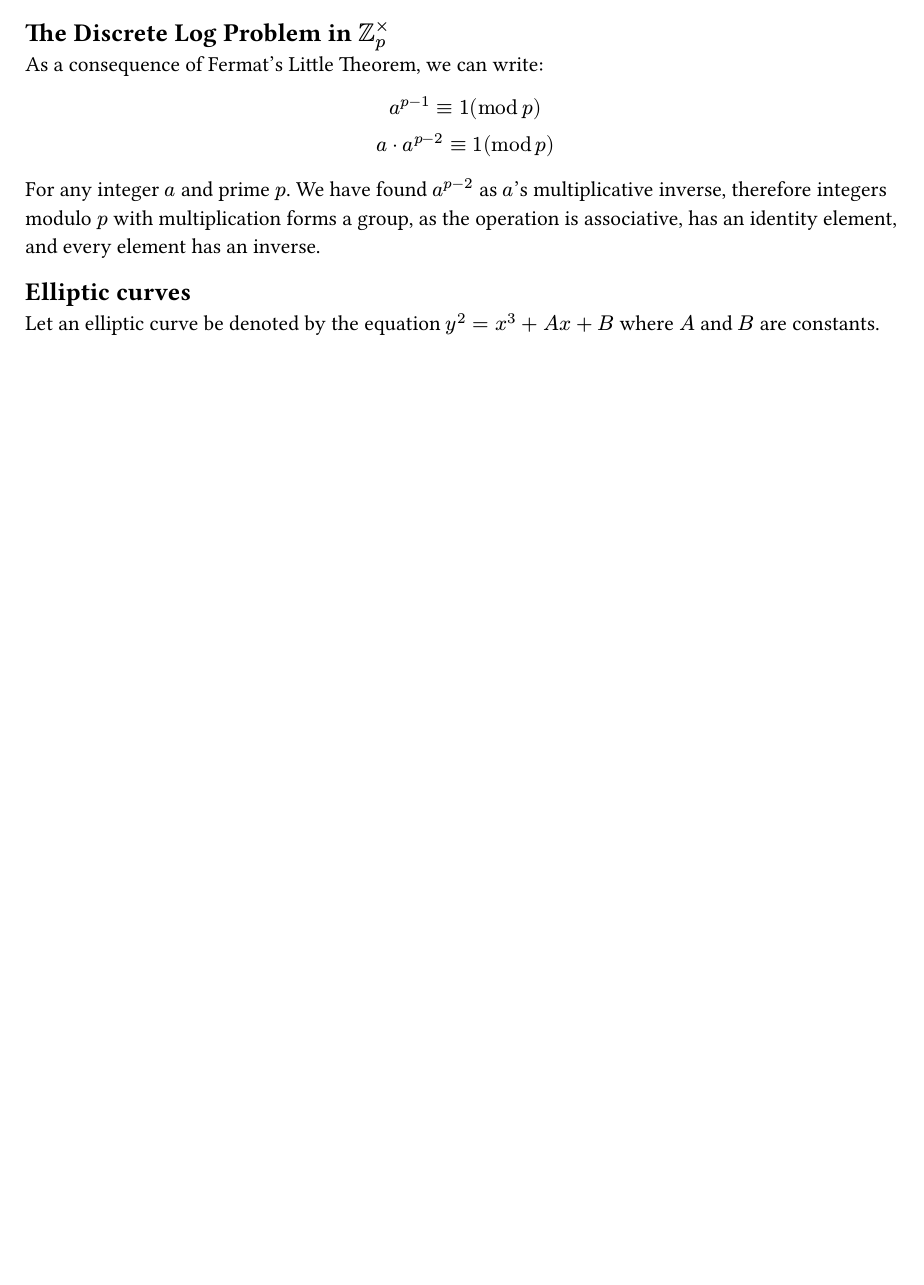
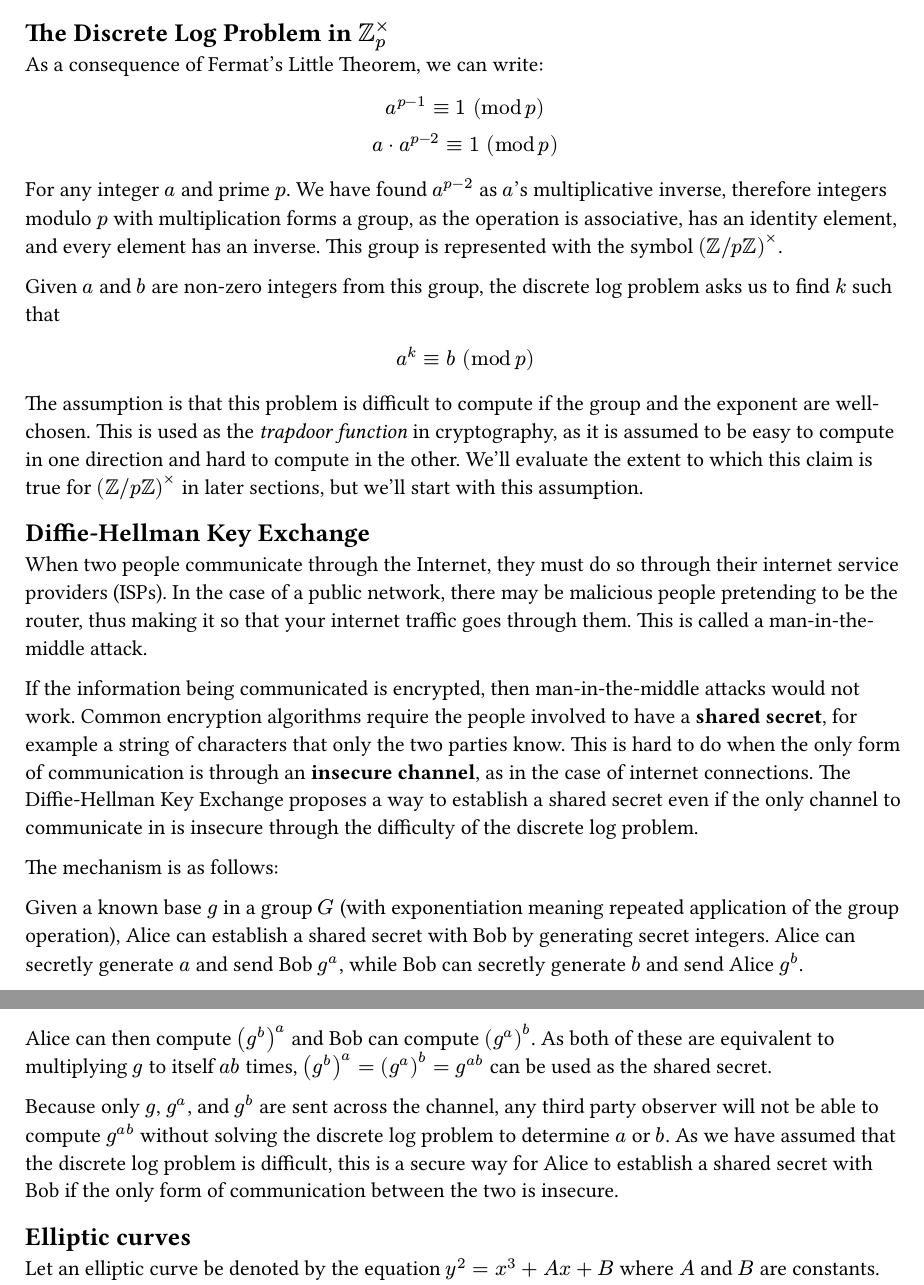
Before and after one commit to KmaEE/ee, a Typst document (ee.typ): part of page 1 of 2 before the commit and two parts of pages 1 and 2 of 3 after it, the two joined at a grey line, cut so that both start at the same text, the shorter picture padded with empty space. The pictures show the PDF file ee.pdf that the author committed with the source.

Commit message:
EE day update

```diff
--- a/ee.typ
+++ b/ee.typ
@@ -11,11 +11,35 @@ TLS has many different cryptographic techniques to establishing a secure connect
 As a consequence of Fermat's Little Theorem, we can write:
 // todo spacing
 $
-a^(p-1) equiv 1 (mod p)\
-a dot a^(p-2) equiv 1 (mod p)
+a^(p-1) equiv 1 " " (mod p)\
+a dot a^(p-2) equiv 1 " " (mod p)
 $
 
-For any integer $a$ and prime $p$. We have found $a^(p-2)$ as $a$'s multiplicative inverse, therefore integers modulo $p$ with multiplication forms a group, as the operation is associative, has an identity element, and every element has an inverse.
+For any integer $a$ and prime $p$. We have found $a^(p-2)$ as $a$'s multiplicative inverse, therefore integers modulo $p$ with multiplication forms a group, as the operation is associative, has an identity element, and every element has an inverse. This group is represented with the symbol $(ZZ \/ p ZZ)^times$.
+
+Given $a$ and $b$ are non-zero integers from this group, the discrete log problem asks us to find $k$ such that
+
+$
+a^k equiv b " " (mod p)
+$
+
+The assumption is that this problem is difficult to compute if the group and the exponent are well-chosen. This is used as the _trapdoor function_ in cryptography, as it is assumed to be easy to compute in one direction and hard to compute in the other. We'll evaluate the extent to which this claim is true for $(ZZ \/ p ZZ)^times$ in later sections, but we'll start with this assumption.
+
+== Diffie-Hellman Key Exchange
+
+When two people communicate through the Internet, they must do so through their internet service providers (ISPs). In the case of a public network, there may be malicious people pretending to be the router, thus making it so that your internet traffic goes through them. This is called a man-in-the-middle attack. // TODO(This needs to be revised)
+
+If the information being communicated is encrypted, then man-in-the-middle attacks would not work. Common encryption algorithms require the people involved to have a *shared secret*, for example a string of characters that only the two parties know. This is hard to do when the only form of communication is through an *insecure channel*, as in the case of internet connections. The Diffie-Hellman Key Exchange proposes a way to establish a shared secret even if the only channel to communicate in is insecure through the difficulty of the discrete log problem.
+
+The mechanism is as follows:
+
+Given a known base $g$ in a group $G$ (with exponentiation meaning repeated application of the group operation), Alice can establish a shared secret with Bob by generating secret integers. Alice can secretly generate $a$ and send Bob $g^a$, while Bob can secretly generate $b$ and send Alice $g^b$.
+
+Alice can then compute $(g^b)^a$ and Bob can compute $(g^a)^b$. As both of these are equivalent to multiplying $g$ to itself $a b$ times, $(g^b)^a=(g^a)^b=g^(a b)$ can be used as the shared secret.
+
+Because only $g$, $g^a$, and $g^b$ are sent across the channel, any third party observer will not be able to compute $g^(a b)$ without solving the discrete log problem to determine $a$ or $b$. As we have assumed that the discrete log problem is difficult, this is a secure way for Alice to establish a shared secret with Bob if the only form of communication between the two is insecure.
+
+
 
 == Elliptic curves
 
```
Also changed, not shown: outline.typ (+8 -0 lines), ee.pdf, outline.pdf.
